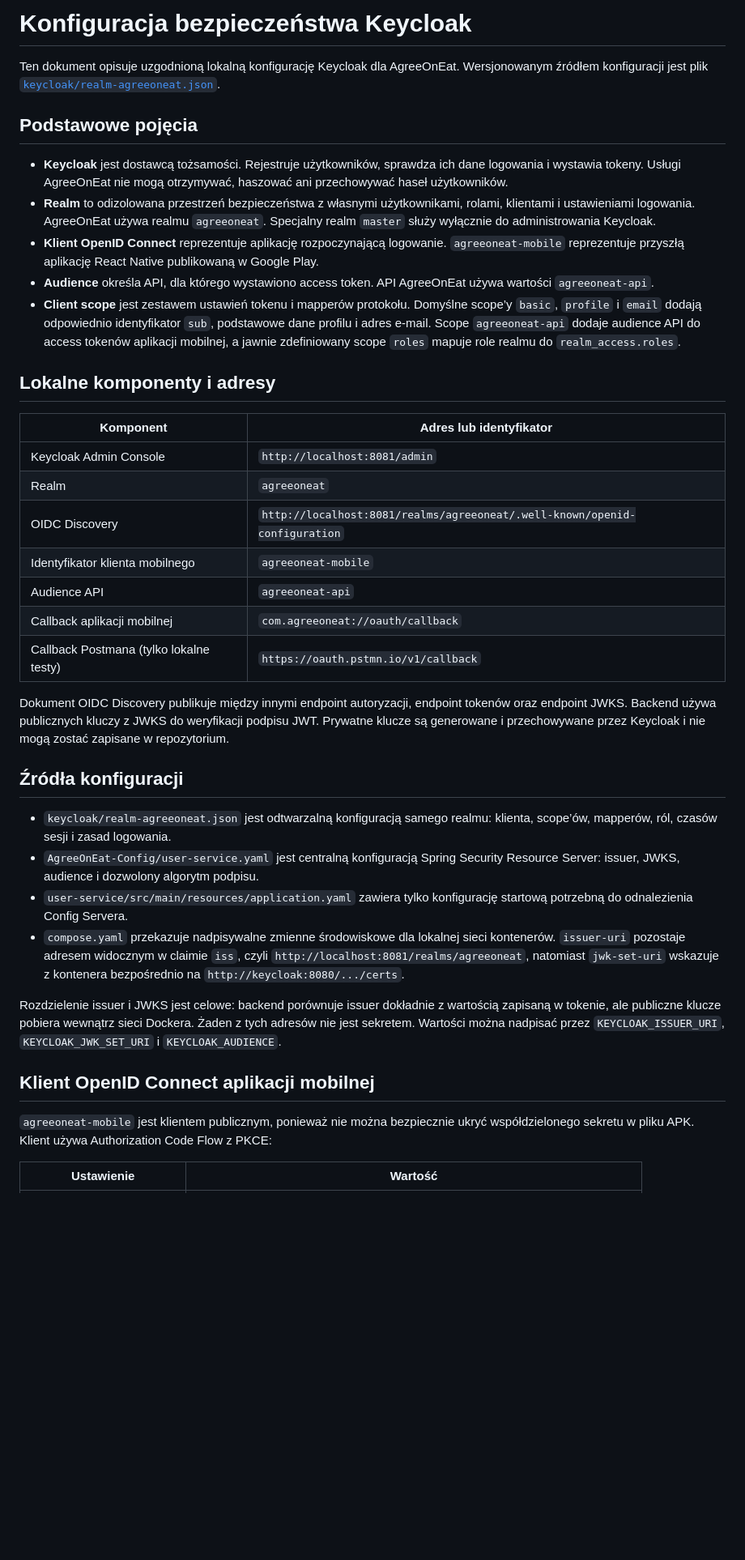
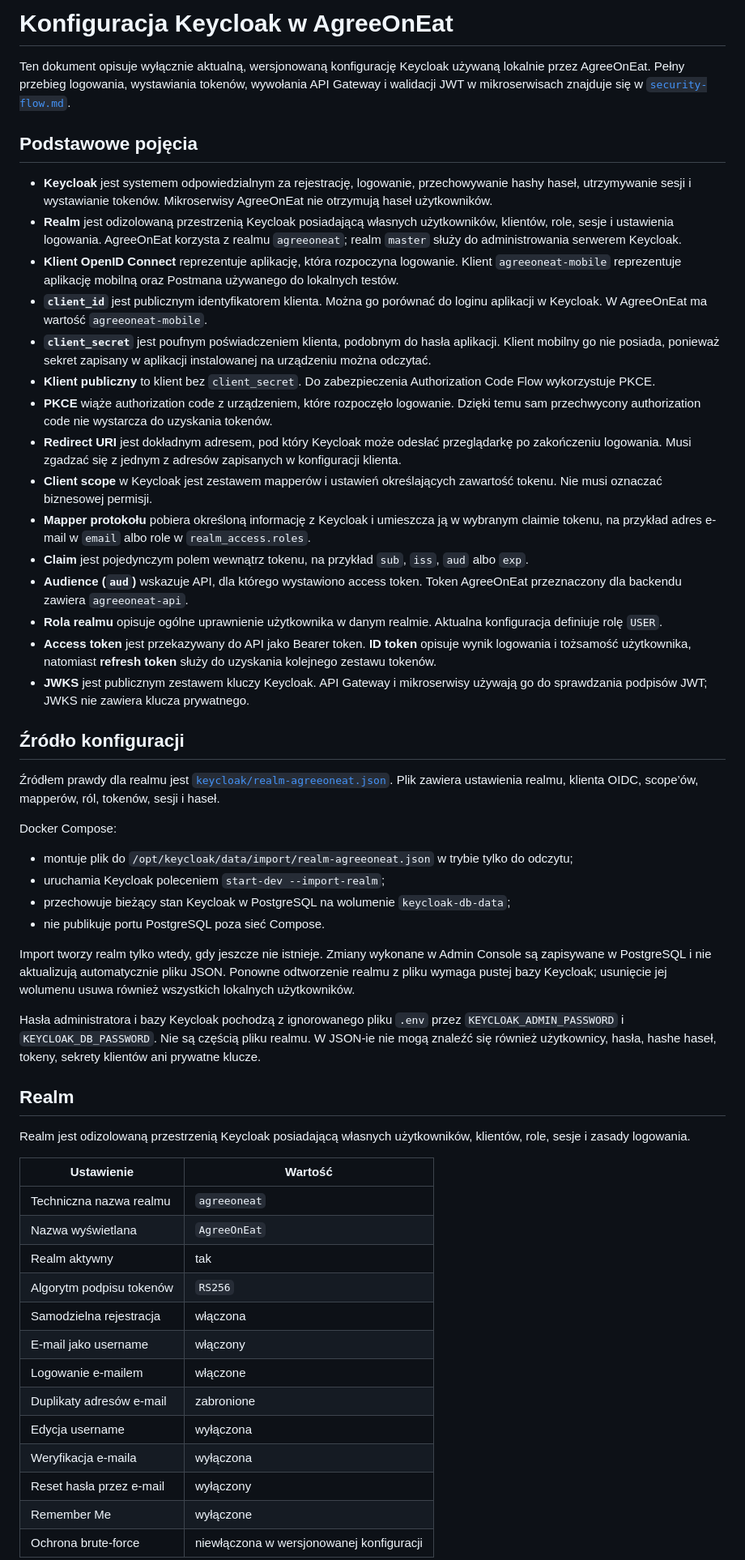
Before and after one commit to MateuszKosowski/AgreeOnEat, a Markdown page: docs/security-keycloak.md, the part around one of its changes. Shown at 81% size. Drawn GitHub-style; blank space fills up the shorter version.

```diff
--- a/docs/security-keycloak.md
+++ b/docs/security-keycloak.md
@@ -1,41 +1,57 @@
-# Konfiguracja bezpieczeństwa Keycloak
+# Konfiguracja Keycloak w AgreeOnEat
 
-Ten dokument opisuje uzgodnioną lokalną konfigurację Keycloak dla AgreeOnEat. Wersjonowanym źródłem konfiguracji jest plik [`keycloak/realm-agreeoneat.json`](../keycloak/realm-agreeoneat.json).
+Ten dokument opisuje wyłącznie aktualną, wersjonowaną konfigurację Keycloak używaną lokalnie przez AgreeOnEat. Pełny przebieg logowania, wystawiania tokenów, wywołania API Gateway i walidacji JWT w mikroserwisach znajduje się w [`security-flow.md`](security-flow.md).
 
 ## Podstawowe pojęcia
 
-- **Keycloak** jest dostawcą tożsamości. Rejestruje użytkowników, sprawdza ich dane logowania i wystawia tokeny. Usługi AgreeOnEat nie mogą otrzymywać, haszować ani przechowywać haseł użytkowników.
-- **Realm** to odizolowana przestrzeń bezpieczeństwa z własnymi użytkownikami, rolami, klientami i ustawieniami logowania. AgreeOnEat używa realmu `agreeoneat`. Specjalny realm `master` służy wyłącznie do administrowania Keycloak.
-- **Klient OpenID Connect** reprezentuje aplikację rozpoczynającą logowanie. `agreeoneat-mobile` reprezentuje przyszłą aplikację React Native publikowaną w Google Play.
-- **Audience** określa API, dla którego wystawiono access token. API AgreeOnEat używa wartości `agreeoneat-api`.
-- **Client scope** jest zestawem ustawień tokenu i mapperów protokołu. Domyślne scope’y `basic`, `profile` i `email` dodają odpowiednio identyfikator `sub`, podstawowe dane profilu i adres e-mail. Scope `agreeoneat-api` dodaje audience API do access tokenów aplikacji mobilnej, a jawnie zdefiniowany scope `roles` mapuje role realmu do `realm_access.roles`.
+- **Keycloak** jest systemem odpowiedzialnym za rejestrację, logowanie, przechowywanie hashy haseł, utrzymywanie sesji i wystawianie tokenów. Mikroserwisy AgreeOnEat nie otrzymują haseł użytkowników.
+- **Realm** jest odizolowaną przestrzenią Keycloak posiadającą własnych użytkowników, klientów, role, sesje i ustawienia logowania. AgreeOnEat korzysta z realmu `agreeoneat`; realm `master` służy do administrowania serwerem Keycloak.
+- **Klient OpenID Connect** reprezentuje aplikację, która rozpoczyna logowanie. Klient `agreeoneat-mobile` reprezentuje aplikację mobilną oraz Postmana używanego do lokalnych testów.
+- **`client_id`** jest publicznym identyfikatorem klienta. Można go porównać do loginu aplikacji w Keycloak. W AgreeOnEat ma wartość `agreeoneat-mobile`.
+- **`client_secret`** jest poufnym poświadczeniem klienta, podobnym do hasła aplikacji. Klient mobilny go nie posiada, ponieważ sekret zapisany w aplikacji instalowanej na urządzeniu można odczytać.
+- **Klient publiczny** to klient bez `client_secret`. Do zabezpieczenia Authorization Code Flow wykorzystuje PKCE.
+- **PKCE** wiąże authorization code z urządzeniem, które rozpoczęło logowanie. Dzięki temu sam przechwycony authorization code nie wystarcza do uzyskania tokenów.
+- **Redirect URI** jest dokładnym adresem, pod który Keycloak może odesłać przeglądarkę po zakończeniu logowania. Musi zgadzać się z jednym z adresów zapisanych w konfiguracji klienta.
+- **Client scope** w Keycloak jest zestawem mapperów i ustawień określających zawartość tokenu. Nie musi oznaczać biznesowej permisji.
+- **Mapper protokołu** pobiera określoną informację z Keycloak i umieszcza ją w wybranym claimie tokenu, na przykład adres e-mail w `email` albo role w `realm_access.roles`.
+- **Claim** jest pojedynczym polem wewnątrz tokenu, na przykład `sub`, `iss`, `aud` albo `exp`.
+- **Audience (`aud`)** wskazuje API, dla którego wystawiono access token. Token AgreeOnEat przeznaczony dla backendu zawiera `agreeoneat-api`.
+- **Rola realmu** opisuje ogólne uprawnienie użytkownika w danym realmie. Aktualna konfiguracja definiuje rolę `USER`.
+- **Access token** jest przekazywany do API jako Bearer token. **ID token** opisuje wynik logowania i tożsamość użytkownika, natomiast **refresh token** służy do uzyskania kolejnego zestawu tokenów.
+- **JWKS** jest publicznym zestawem kluczy Keycloak. API Gateway i mikroserwisy używają go do sprawdzania podpisów JWT; JWKS nie zawiera klucza prywatnego.
 
-## Lokalne komponenty i adresy
+## Źródło konfiguracji
 
-| Komponent | Adres lub identyfikator |
-| --- | --- |
-| Keycloak Admin Console | `http://localhost:8081/admin` |
-| Realm | `agreeoneat` |
-| OIDC Discovery | `http://localhost:8081/realms/agreeoneat/.well-known/openid-configuration` |
-| Identyfikator klienta mobilnego | `agreeoneat-mobile` |
-| Audience API | `agreeoneat-api` |
-| Callback aplikacji mobilnej | `com.agreeoneat://oauth/callback` |
-| Callback Postmana (tylko lokalne testy) | `https://oauth.pstmn.io/v1/callback` |
+Źródłem prawdy dla realmu jest [`keycloak/realm-agreeoneat.json`](../keycloak/realm-agreeoneat.json). Plik zawiera ustawienia realmu, klienta OIDC, scope’ów, mapperów, ról, tokenów, sesji i haseł.
 
-Dokument OIDC Discovery publikuje między innymi endpoint autoryzacji, endpoint tokenów oraz endpoint JWKS. Backend używa publicznych kluczy z JWKS do weryfikacji podpisu JWT. Prywatne klucze są generowane i przechowywane przez Keycloak i nie mogą zostać zapisane w repozytorium.
+Docker Compose:
 
-## Źródła konfiguracji
+- montuje plik do `/opt/keycloak/data/import/realm-agreeoneat.json` w trybie tylko do odczytu;
+- uruchamia Keycloak poleceniem `start-dev --import-realm`;
+- przechowuje bieżący stan Keycloak w PostgreSQL na wolumenie `keycloak-db-data`;
+- nie publikuje portu PostgreSQL poza sieć Compose.
 
-- `keycloak/realm-agreeoneat.json` jest odtwarzalną konfiguracją samego realmu: klienta, scope’ów, mapperów, ról, czasów sesji i zasad logowania.
-- `AgreeOnEat-Config/user-service.yaml` jest centralną konfiguracją Spring Security Resource Server: issuer, JWKS, audience i dozwolony algorytm podpisu.
-- `user-service/src/main/resources/application.yaml` zawiera tylko konfigurację startową potrzebną do odnalezienia Config Servera.
-- `compose.yaml` przekazuje nadpisywalne zmienne środowiskowe dla lokalnej sieci kontenerów. `issuer-uri` pozostaje adresem widocznym w claimie `iss`, czyli `http://localhost:8081/realms/agreeoneat`, natomiast `jwk-set-uri` wskazuje z kontenera bezpośrednio na `http://keycloak:8080/.../certs`.
+Import tworzy realm tylko wtedy, gdy jeszcze nie istnieje. Zmiany wykonane w Admin Console są zapisywane w PostgreSQL i nie aktualizują automatycznie pliku JSON. Ponowne odtworzenie realmu z pliku wymaga pustej bazy Keycloak; usunięcie jej wolumenu usuwa również wszystkich lokalnych użytkowników.
 
-Rozdzielenie issuer i JWKS jest celowe: backend porównuje issuer dokładnie z wartością zapisaną w tokenie, ale publiczne klucze pobiera wewnątrz sieci Dockera. Żaden z tych adresów nie jest sekretem. Wartości można nadpisać przez `KEYCLOAK_ISSUER_URI`, `KEYCLOAK_JWK_SET_URI` i `KEYCLOAK_AUDIENCE`.
+Hasła administratora i bazy Keycloak pochodzą z ignorowanego pliku `.env` przez `KEYCLOAK_ADMIN_PASSWORD` i `KEYCLOAK_DB_PASSWORD`. Nie są częścią pliku realmu. W JSON-ie nie mogą znaleźć się również użytkownicy, hasła, hashe haseł, tokeny, sekrety klientów ani prywatne klucze.
 
-## Klient OpenID Connect aplikacji mobilnej
+## Realm
 
-`agreeoneat-mobile` jest klientem publicznym, ponieważ nie można bezpiecznie ukryć współdzielonego sekretu w pliku APK. Klient używa Authorization Code Flow z PKCE:
+Realm jest odizolowaną przestrzenią Keycloak posiadającą własnych użytkowników, klientów, role, sesje i zasady logowania.
 
 | Ustawienie | Wartość |
 | --- | --- |
+| Techniczna nazwa realmu | `agreeoneat` |
+| Nazwa wyświetlana | `AgreeOnEat` |
+| Realm aktywny | tak |
+| Algorytm podpisu tokenów | `RS256` |
+| Samodzielna rejestracja | włączona |
+| E-mail jako username | włączony |
+| Logowanie e-mailem | włączone |
+| Duplikaty adresów e-mail | zabronione |
+| Edycja username | wyłączona |
+| Weryfikacja e-maila | wyłączona |
+| Reset hasła przez e-mail | wyłączony |
+| Remember Me | wyłączone |
+| Ochrona brute-force | niewłączona w wersjonowanej konfiguracji |
+
```
Also changed, not shown: other parts of docs/security-keycloak.md (+154 -111 lines), README.md (+11 -6 lines), docs/security-flow.md (+99 -51 lines).
